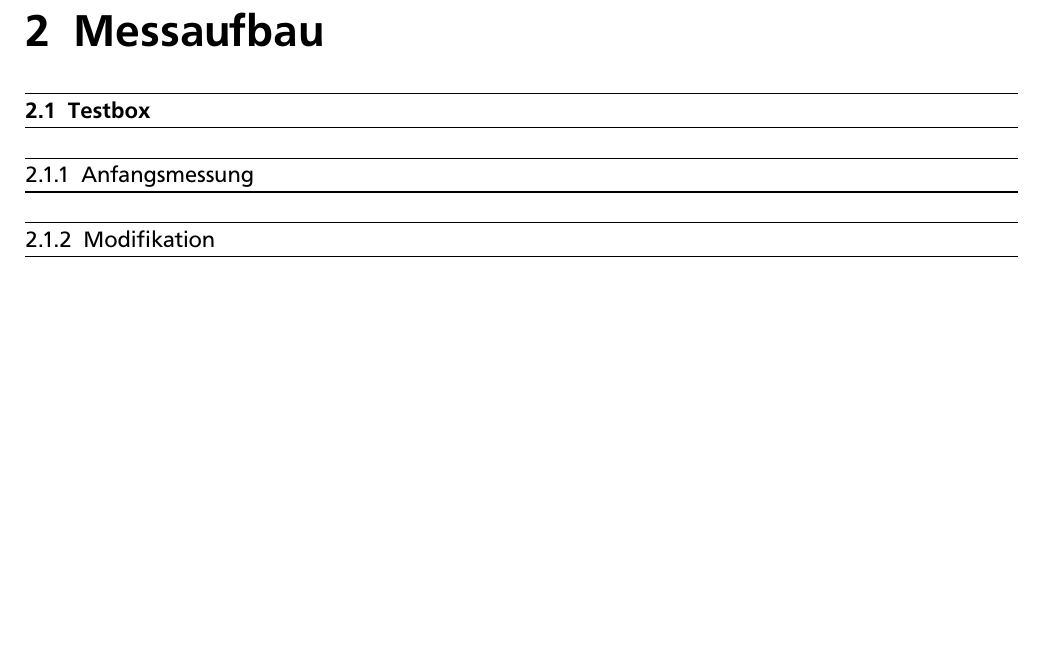
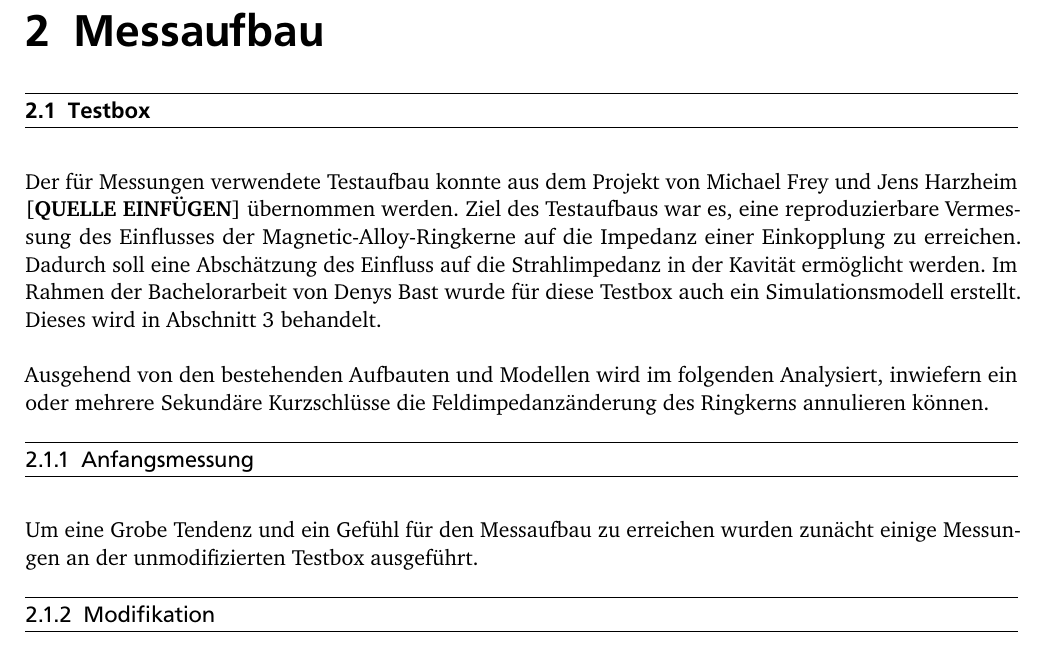
Before and after one commit to BenjaminNorthe/ProjektseminarBeschleunigertechnik, a LaTeX document (Ausarbeitung/Bericht/Mainfile/ProjektseminarBeschleunigung.tex, which reads Ausarbeitung/Bericht/Inputfiles/Chapters/Testbox.tex): part of page 7 of 32, cut so that both start at the same text. The pictures show the PDF file Ausarbeitung/Bericht/Mainfile/ProjektseminarBeschleunigung.pdf that the author committed with the source.

Commit message:
ausarbeitung testbox begonnen

```diff
--- a/Ausarbeitung/Bericht/Inputfiles/Chapters/Testbox.tex
+++ b/Ausarbeitung/Bericht/Inputfiles/Chapters/Testbox.tex
@@ -1,5 +1,9 @@
 \section{Testbox}
+Der f\"ur Messungen verwendete Testaufbau konnte aus dem Projekt von Michael Frey und Jens Harzheim [\textbf{QUELLE EINF\"UGEN}] \"ubernommen werden. Ziel des Testaufbaus war es, eine reproduzierbare Vermessung des Einflusses der Magnetic-Alloy-Ringkerne auf die Impedanz einer Einkopplung zu erreichen. Dadurch soll eine Absch\"atzung des Einfluss auf die Strahlimpedanz in der Kavit\"at erm\"oglicht werden. Im Rahmen der Bachelorarbeit von Denys Bast wurde f\"ur diese Testbox auch ein Simulationsmodell erstellt. Dieses wird in Abschnitt~\ref{ch:sim} behandelt.
+\par
+Ausgehend von den bestehenden Aufbauten und Modellen wird im folgenden Analysiert, inwiefern ein oder mehrere Sekund\"are Kurzschl\"usse die Feldimpedanz\"anderung des Ringkerns annulieren k\"onnen.
 
 \subsection{Anfangsmessung}
+Um eine Grobe Tendenz und ein Gef\"uhl f\"ur den Messaufbau zu erreichen wurden zun\"acht einige Messungen an der unmodifizierten Testbox ausgef\"uhrt.
 
 \subsection{Modifikation}
```
Also changed, not shown: Ausarbeitung/Bericht/Mainfile/ProjektseminarBeschleunigung.tex (+1 -0 lines), Ausarbeitung/Bericht/Mainfile/ProjektseminarBeschleunigung.pdf.
